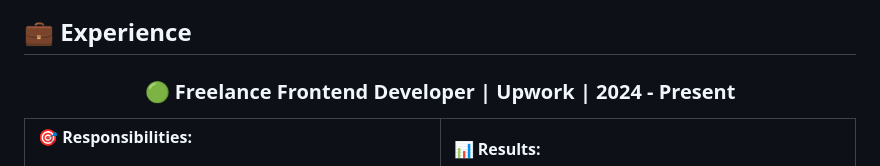
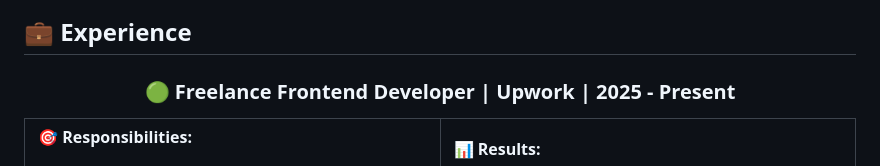
Before and after one commit to AMAIDI-MOHAMED/AMAIDI-MOHAMED, a Markdown page: README.md, the part around the change. Drawn GitHub-style.

Commit message:
Update freelance developer date to 2025

```diff
--- a/README.md
+++ b/README.md
@@ -216,7 +216,7 @@ Currently completing the **Meta Frontend Developer Professional Certificate** wh
 
 <div align="center">
 
-### 🟢 **Freelance Frontend Developer** | Upwork | 2024 - Present
+### 🟢 **Freelance Frontend Developer** | Upwork | 2025 - Present
 
 </div>
 
```
